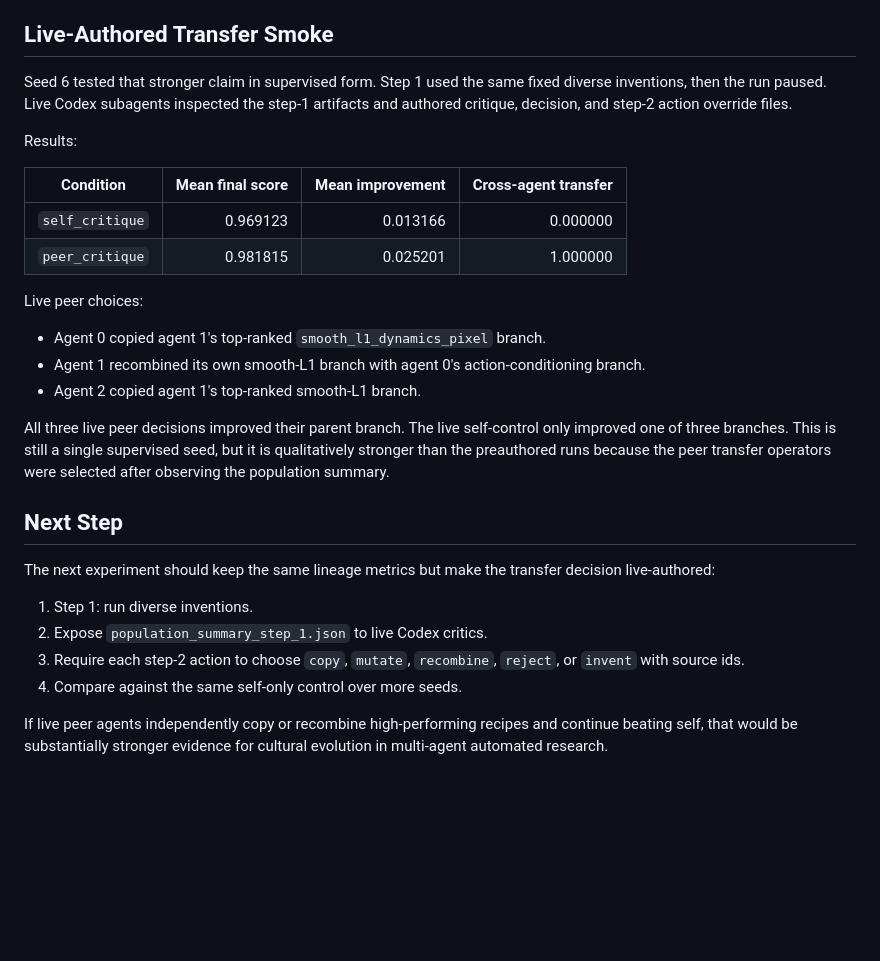
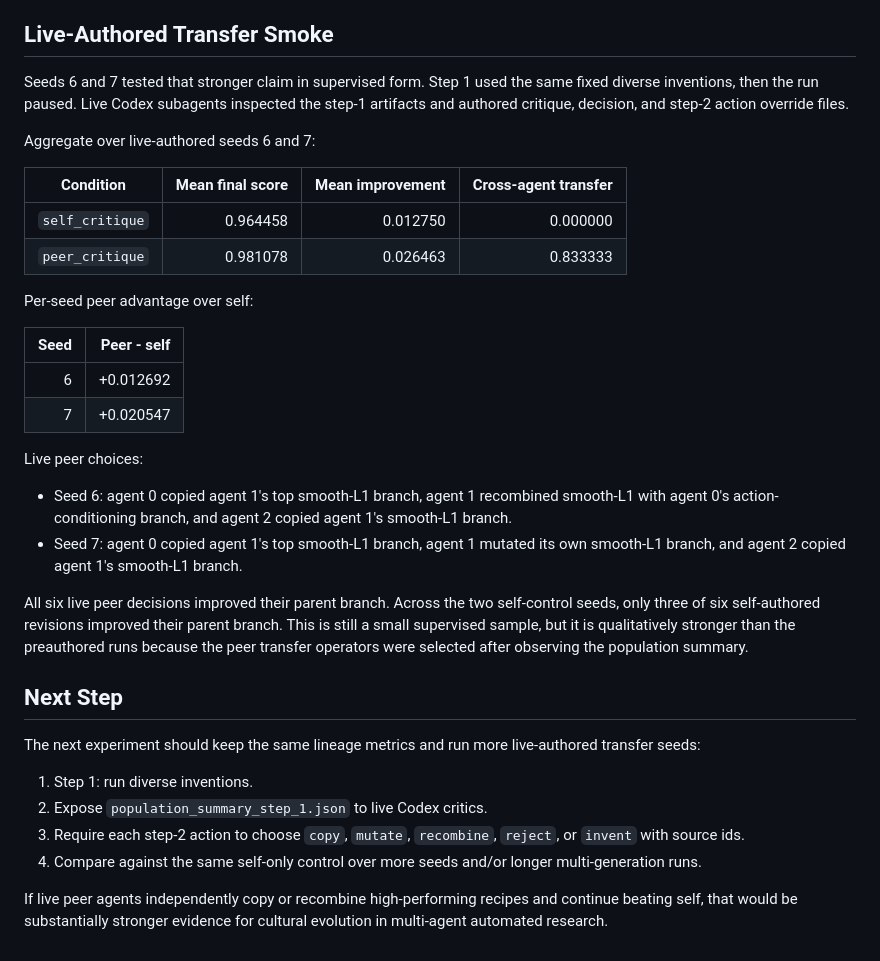
Before and after one commit to AlmondGod/multiagent-codex-scientist, a Markdown page: docs/code_recipe_experiment_writeup.md, the part around the change. Rendered like a GitHub page; blank space fills up the shorter version.

Commit message:
Update live cultural transfer results

```diff
--- a/docs/code_recipe_experiment_writeup.md
+++ b/docs/code_recipe_experiment_writeup.md
@@ -138,39 +138,50 @@ copy/mutate/recombine decisions from the observed population summaries.
 
 ## Live-Authored Transfer Smoke
 
-Seed 6 tested that stronger claim in supervised form. Step 1 used the same fixed
-diverse inventions, then the run paused. Live Codex subagents inspected the
-step-1 artifacts and authored critique, decision, and step-2 action override
-files.
+Seeds 6 and 7 tested that stronger claim in supervised form. Step 1 used the
+same fixed diverse inventions, then the run paused. Live Codex subagents
+inspected the step-1 artifacts and authored critique, decision, and step-2
+action override files.
 
-Results:
+Aggregate over live-authored seeds 6 and 7:
 
 | Condition | Mean final score | Mean improvement | Cross-agent transfer |
 | --- | ---: | ---: | ---: |
-| `self_critique` | 0.969123 | 0.013166 | 0.000000 |
-| `peer_critique` | 0.981815 | 0.025201 | 1.000000 |
+| `self_critique` | 0.964458 | 0.012750 | 0.000000 |
+| `peer_critique` | 0.981078 | 0.026463 | 0.833333 |
+
+Per-seed peer advantage over self:
+
+| Seed | Peer - self |
+| ---: | ---: |
+| 6 | +0.012692 |
+| 7 | +0.020547 |
 
 Live peer choices:
 
-- Agent 0 copied agent 1's top-ranked `smooth_l1_dynamics_pixel` branch.
-- Agent 1 recombined its own smooth-L1 branch with agent 0's action-conditioning branch.
-- Agent 2 copied agent 1's top-ranked smooth-L1 branch.
+- Seed 6: agent 0 copied agent 1's top smooth-L1 branch, agent 1
+  recombined smooth-L1 with agent 0's action-conditioning branch, and agent 2
+  copied agent 1's smooth-L1 branch.
+- Seed 7: agent 0 copied agent 1's top smooth-L1 branch, agent 1 mutated its
+  own smooth-L1 branch, and agent 2 copied agent 1's smooth-L1 branch.
 
-All three live peer decisions improved their parent branch. The live self-control
-only improved one of three branches. This is still a single supervised seed, but
-it is qualitatively stronger than the preauthored runs because the peer transfer
-operators were selected after observing the population summary.
+All six live peer decisions improved their parent branch. Across the two
+self-control seeds, only three of six self-authored revisions improved their
+parent branch. This is still a small supervised sample, but it is qualitatively
+stronger than the preauthored runs because the peer transfer operators were
+selected after observing the population summary.
 
 ## Next Step
 
-The next experiment should keep the same lineage metrics but make the transfer
-decision live-authored:
+The next experiment should keep the same lineage metrics and run more
+live-authored transfer seeds:
 
 1. Step 1: run diverse inventions.
 2. Expose `population_summary_step_1.json` to live Codex critics.
 3. Require each step-2 action to choose `copy`, `mutate`, `recombine`, `reject`,
    or `invent` with source ids.
-4. Compare against the same self-only control over more seeds.
+4. Compare against the same self-only control over more seeds and/or longer
+   multi-generation runs.
 
 If live peer agents independently copy or recombine high-performing recipes and
 continue beating self, that would be substantially stronger evidence for
```
